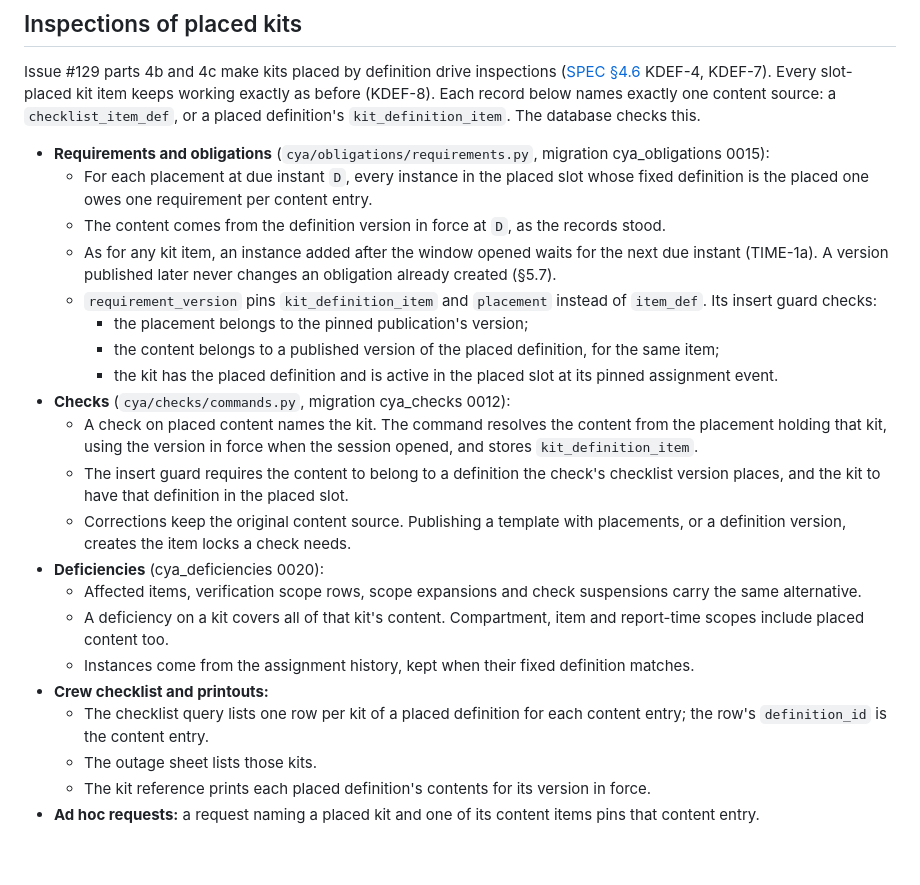
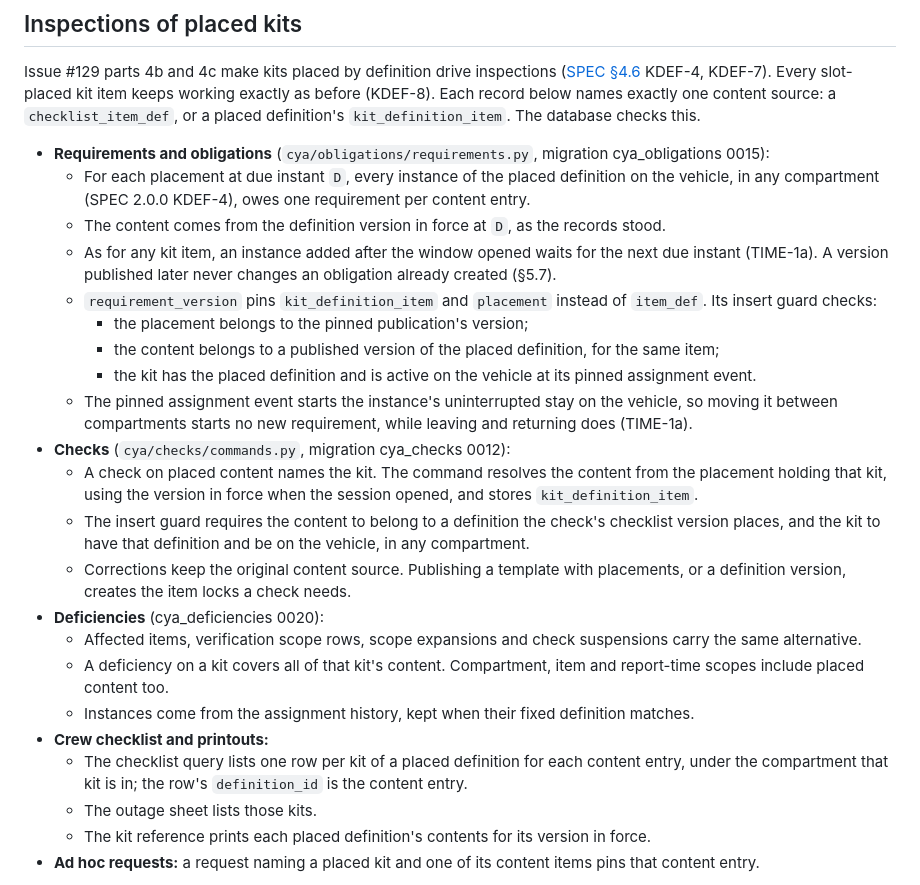
Before and after one commit to JustApu/CheckYourAmbulance, a Markdown page: docs/kit-obligations.md, the part around the change. GitHub-like rendering; blank space fills up the shorter version.

Commit message:
Describe placed kit contents as owed anywhere on the vehicle
Co-Authored-By: Claude Opus 5.5 <noreply@anthropic.com>

```diff
--- a/docs/kit-obligations.md
+++ b/docs/kit-obligations.md
@@ -168,23 +168,24 @@ Designations do not change obligations, checks or kit assignment history. Substi
 Issue #129 parts 4b and 4c make kits placed by definition drive inspections ([SPEC §4.6](../SPEC.md) KDEF-4, KDEF-7). Every slot-placed kit item keeps working exactly as before (KDEF-8). Each record below names exactly one content source: a `checklist_item_def`, or a placed definition's `kit_definition_item`. The database checks this.
 
 - **Requirements and obligations** (`cya/obligations/requirements.py`, migration cya_obligations 0015):
-  - For each placement at due instant `D`, every instance in the placed slot whose fixed definition is the placed one owes one requirement per content entry.
+  - For each placement at due instant `D`, every instance of the placed definition on the vehicle, in any compartment (SPEC 2.0.0 KDEF-4), owes one requirement per content entry.
   - The content comes from the definition version in force at `D`, as the records stood.
   - As for any kit item, an instance added after the window opened waits for the next due instant (TIME-1a). A version published later never changes an obligation already created (§5.7).
   - `requirement_version` pins `kit_definition_item` and `placement` instead of `item_def`. Its insert guard checks:
     - the placement belongs to the pinned publication's version;
     - the content belongs to a published version of the placed definition, for the same item;
-    - the kit has the placed definition and is active in the placed slot at its pinned assignment event.
+    - the kit has the placed definition and is active on the vehicle at its pinned assignment event.
+  - The pinned assignment event starts the instance's uninterrupted stay on the vehicle, so moving it between compartments starts no new requirement, while leaving and returning does (TIME-1a).
 - **Checks** (`cya/checks/commands.py`, migration cya_checks 0012):
   - A check on placed content names the kit. The command resolves the content from the placement holding that kit, using the version in force when the session opened, and stores `kit_definition_item`.
-  - The insert guard requires the content to belong to a definition the check's checklist version places, and the kit to have that definition in the placed slot.
+  - The insert guard requires the content to belong to a definition the check's checklist version places, and the kit to have that definition and be on the vehicle, in any compartment.
   - Corrections keep the original content source. Publishing a template with placements, or a definition version, creates the item locks a check needs.
 - **Deficiencies** (cya_deficiencies 0020):
   - Affected items, verification scope rows, scope expansions and check suspensions carry the same alternative.
   - A deficiency on a kit covers all of that kit's content. Compartment, item and report-time scopes include placed content too.
   - Instances come from the assignment history, kept when their fixed definition matches.
 - **Crew checklist and printouts:**
-  - The checklist query lists one row per kit of a placed definition for each content entry; the row's `definition_id` is the content entry.
+  - The checklist query lists one row per kit of a placed definition for each content entry, under the compartment that kit is in; the row's `definition_id` is the content entry.
   - The outage sheet lists those kits.
   - The kit reference prints each placed definition's contents for its version in force.
 - **Ad hoc requests:** a request naming a placed kit and one of its content items pins that content entry.
```
